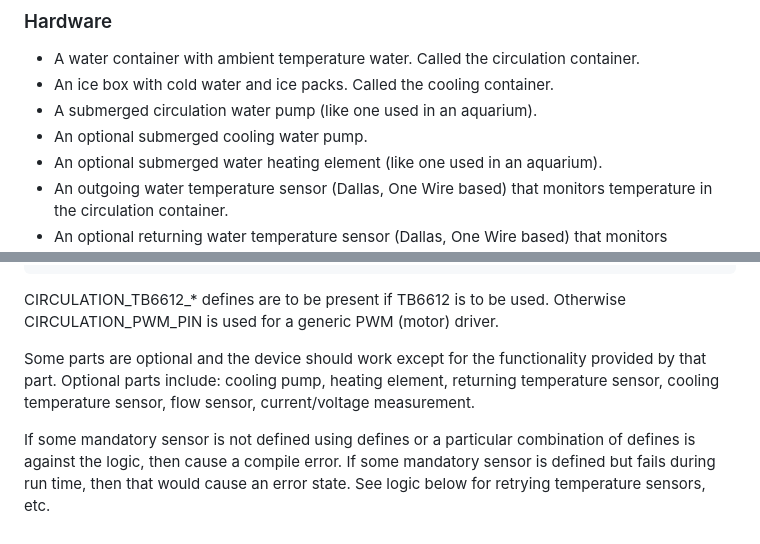
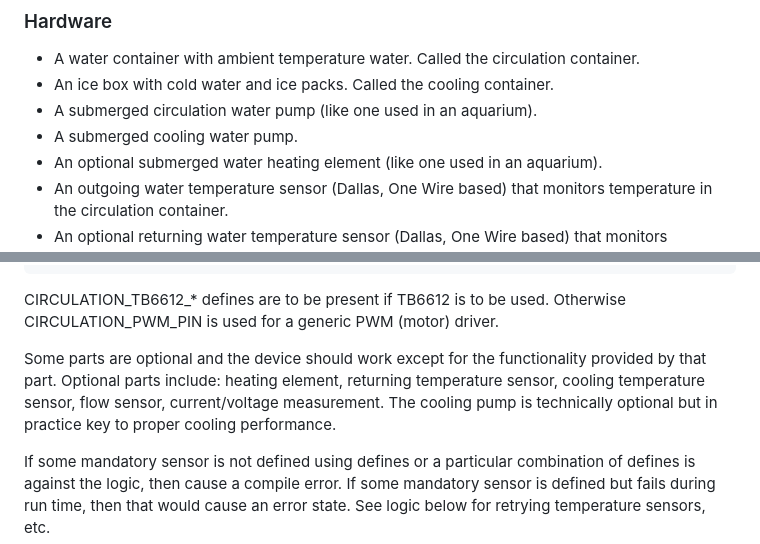
Before and after one commit to ayavilevich/cool-bed-firmware, a Markdown page: specification.md, 2 parts joined by grey strips. Drawn GitHub-style.

Commit message:
clarify optional pump

```diff
--- a/specification.md
+++ b/specification.md
@@ -17,7 +17,7 @@ The variable speed method requires a pump that can be driven well with a PWM pow
 * A water container with ambient temperature water. Called the circulation container.
 * An ice box with cold water and ice packs. Called the cooling container.
 * A submerged circulation water pump (like one used in an aquarium).
-* An optional submerged cooling water pump.
+* A submerged cooling water pump.
 * An optional submerged water heating element (like one used in an aquarium).
 * An outgoing water temperature sensor (Dallas, One Wire based) that monitors temperature in the circulation container.
 * An optional returning water temperature sensor (Dallas, One Wire based) that monitors temperature of water returning from the mattress.
@@ -67,7 +67,7 @@ Here are the values for Cool Bed Prototype V1 board:
 
 CIRCULATION_TB6612_\* defines are to be present if TB6612 is to be used. Otherwise CIRCULATION_PWM_PIN is used for a generic PWM (motor) driver.
 
-Some parts are optional and the device should work except for the functionality provided by that part. Optional parts include: cooling pump, heating element, returning temperature sensor, cooling temperature sensor, flow sensor, current/voltage measurement.
+Some parts are optional and the device should work except for the functionality provided by that part. Optional parts include: heating element, returning temperature sensor, cooling temperature sensor, flow sensor, current/voltage measurement. The cooling pump is technically optional but in practice key to proper cooling performance.
 
 If some mandatory sensor is not defined using defines or a particular combination of defines is against the logic, then cause a compile error.
 If some mandatory sensor is defined but fails during run time, then that would cause an error state. See logic below for retrying temperature sensors, etc.
```
